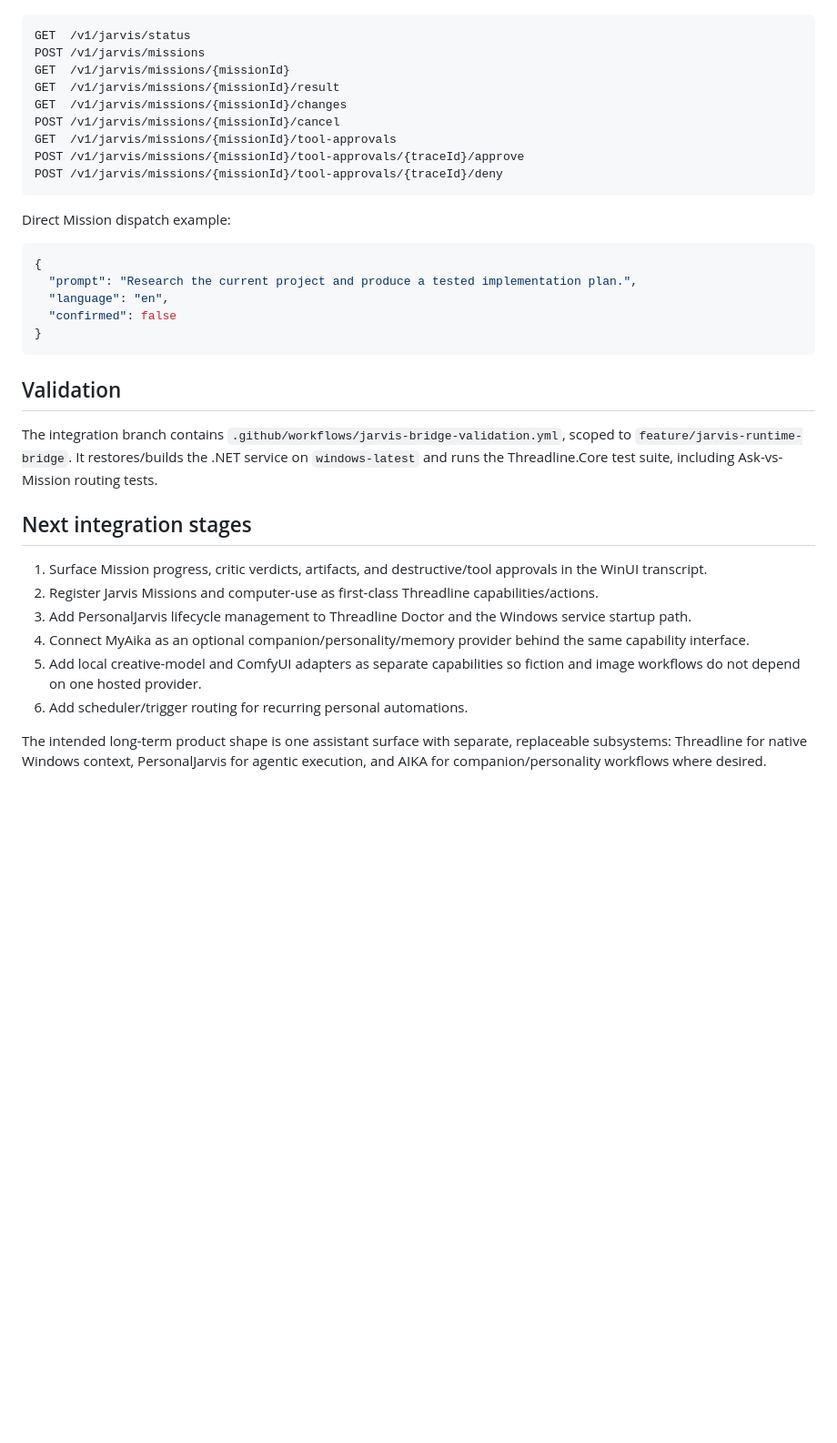
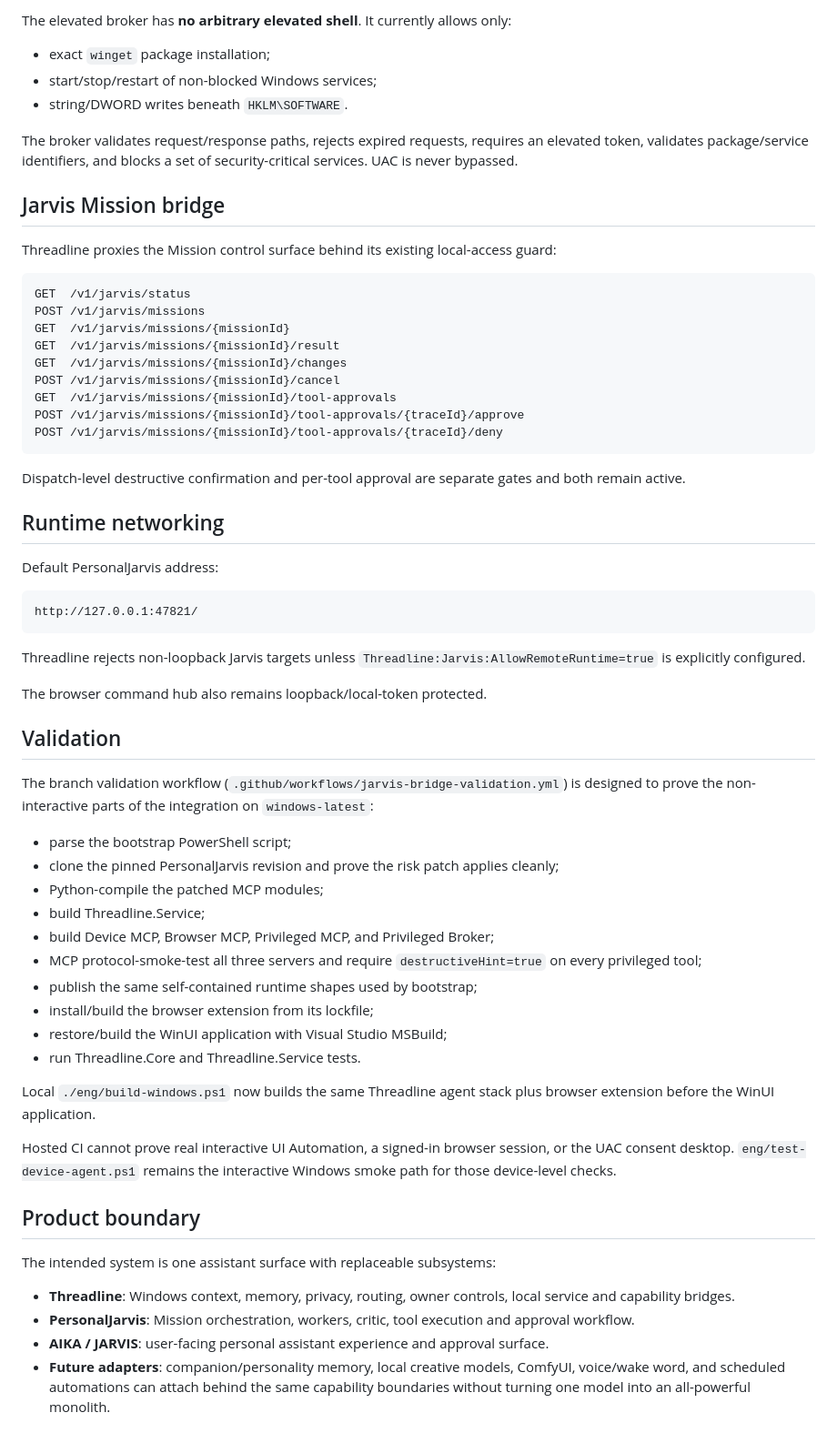
Before and after one commit to grumpystrongman/ThreadlineAI, a Markdown page: docs/JARVIS_INTEGRATION.md, the part around one of its changes. Shown at 91% size. Rendered like a GitHub page; blank space fills up the shorter version.

````diff
--- a/docs/JARVIS_INTEGRATION.md
+++ b/docs/JARVIS_INTEGRATION.md
@@ -109,3 +161,14 @@ All endpoints live under Threadline's existing local-access guard.
+The elevated broker has **no arbitrary elevated shell**. It currently allows only:
+
+- exact `winget` package installation;
+- start/stop/restart of non-blocked Windows services;
+- string/DWORD writes beneath `HKLM\SOFTWARE`.
+
+The broker validates request/response paths, rejects expired requests, requires an elevated token, validates package/service identifiers, and blocks a set of security-critical services. UAC is never bypassed.
+
+## Jarvis Mission bridge
+
+Threadline proxies the Mission control surface behind its existing local-access guard:
 
 ```text
 GET  /v1/jarvis/status
@@ -119,27 +182,44 @@ POST /v1/jarvis/missions/{missionId}/tool-approvals/{traceId}/approve
 POST /v1/jarvis/missions/{missionId}/tool-approvals/{traceId}/deny
 ```
 
-Direct Mission dispatch example:
+Dispatch-level destructive confirmation and per-tool approval are separate gates and both remain active.
 
-```json
-{
-  "prompt": "Research the current project and produce a tested implementation plan.",
-  "language": "en",
-  "confirmed": false
-}
+## Runtime networking
+
+Default PersonalJarvis address:
+
+```text
+http://127.0.0.1:47821/
 ```
+
+Threadline rejects non-loopback Jarvis targets unless `Threadline:Jarvis:AllowRemoteRuntime=true` is explicitly configured.
+
+The browser command hub also remains loopback/local-token protected.
 
 ## Validation
 
-The integration branch contains `.github/workflows/jarvis-bridge-validation.yml`, scoped to `feature/jarvis-runtime-bridge`. It restores/builds the .NET service on `windows-latest` and runs the Threadline.Core test suite, including Ask-vs-Mission routing tests.
+The branch validation workflow (`.github/workflows/jarvis-bridge-validation.yml`) is designed to prove the non-interactive parts of the integration on `windows-latest`:
 
-## Next integration stages
+- parse the bootstrap PowerShell script;
+- clone the pinned PersonalJarvis revision and prove the risk patch applies cleanly;
+- Python-compile the patched MCP modules;
+- build Threadline.Service;
+- build Device MCP, Browser MCP, Privileged MCP, and Privileged Broker;
+- MCP protocol-smoke-test all three servers and require `destructiveHint=true` on every privileged tool;
+- publish the same self-contained runtime shapes used by bootstrap;
+- install/build the browser extension from its lockfile;
+- restore/build the WinUI application with Visual Studio MSBuild;
+- run Threadline.Core and Threadline.Service tests.
 
-1. Surface Mission progress, critic verdicts, artifacts, and destructive/tool approvals in the WinUI transcript.
-2. Register Jarvis Missions and computer-use as first-class Threadline capabilities/actions.
-3. Add PersonalJarvis lifecycle management to Threadline Doctor and the Windows service startup path.
-4. Connect MyAika as an optional companion/personality/memory provider behind the same capability interface.
-5. Add local creative-model and ComfyUI adapters as separate capabilities so fiction and image workflows do not depend on one hosted provider.
-6. Add scheduler/trigger routing for recurring personal automations.
+Local `./eng/build-windows.ps1` now builds the same Threadline agent stack plus browser extension before the WinUI application.
 
-The intended long-term product shape is one assistant surface with separate, replaceable subsystems: Threadline for native Windows context, PersonalJarvis for agentic execution, and AIKA for companion/personality workflows where desired.
+Hosted CI cannot prove real interactive UI Automation, a signed-in browser session, or the UAC consent desktop. `eng/test-device-agent.ps1` remains the interactive Windows smoke path for those device-level checks.
+
+## Product boundary
+
+The intended system is one assistant surface with replaceable subsystems:
+
+- **Threadline**: Windows context, memory, privacy, routing, owner controls, local service and capability bridges.
+- **PersonalJarvis**: Mission orchestration, workers, critic, tool execution and approval workflow.
+- **AIKA / JARVIS**: user-facing personal assistant experience and approval surface.
+- **Future adapters**: companion/personality memory, local creative models, ComfyUI, voice/wake word, and scheduled automations can attach behind the same capability boundaries without turning one model into an all-powerful monolith.
````
Also changed, not shown: other parts of docs/JARVIS_INTEGRATION.md (+124 -72 lines).
